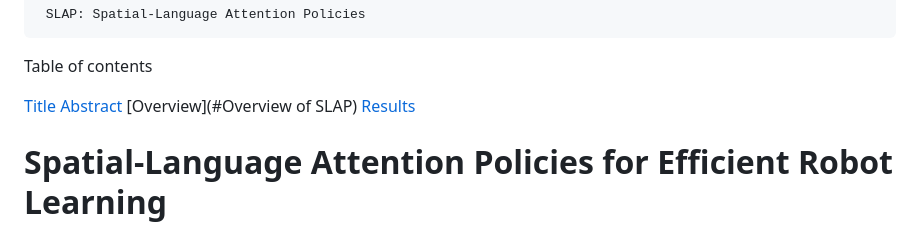
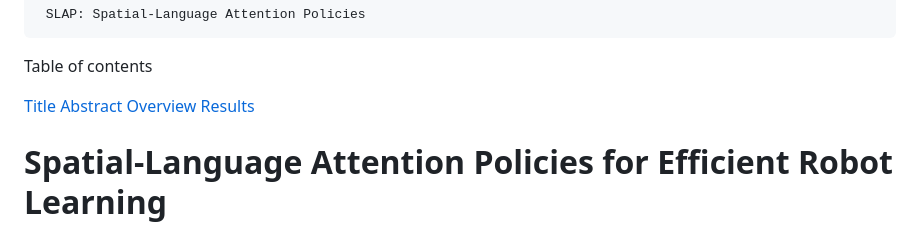
Before and after one commit to robotslap/robotslap.github.io, a Markdown page: README.md, the part around the change. Rendered like a GitHub page.

```diff
--- a/README.md
+++ b/README.md
@@ -2,7 +2,7 @@
 
 Table of contents
 
-[Title](#title) [Abstract](#abstract) [Overview](#Overview of SLAP) [Results](#results)
+[Title](#title) [Abstract](#abstract) [Overview](#OverviewofSLAP) [Results](#results)
 
 Spatial-Language Attention Policies for Efficient Robot Learning
 ================================================================
```
